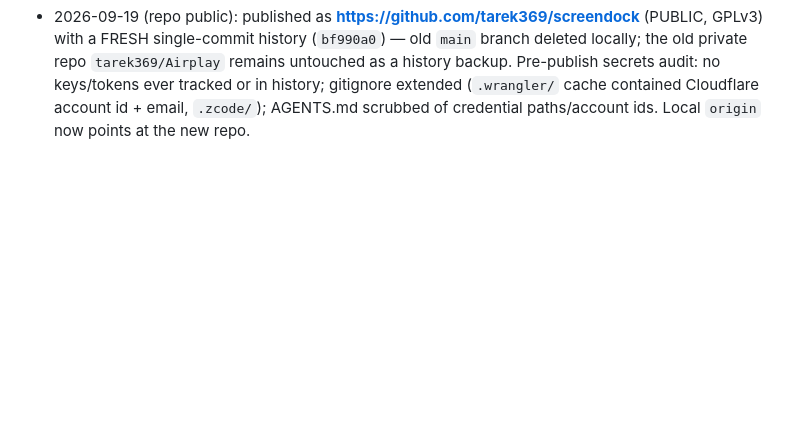
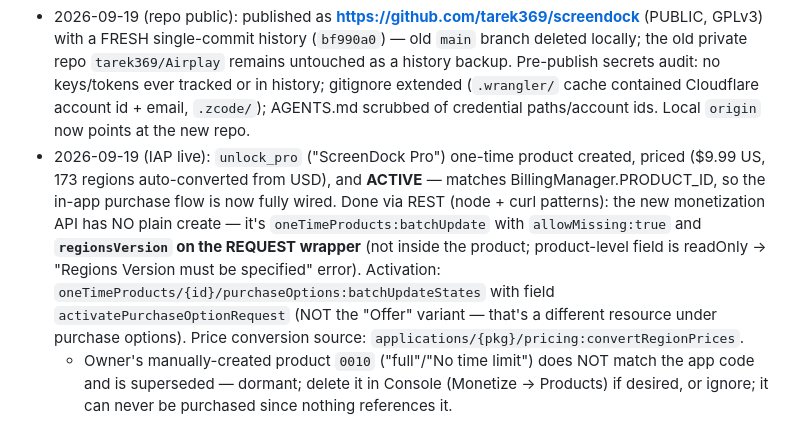
Before and after one commit to tarek369/screendock, a Markdown page: AGENTS.md, the part around the change. Rendered like a GitHub page; blank space fills up the shorter version.

Commit message:
docs: IAP unlock_pro live on Play

```diff
--- a/AGENTS.md
+++ b/AGENTS.md
@@ -207,3 +207,5 @@ First build downloads+compiles OpenSSL (~2–3 min/ABI).
   - Play REJECTED vc2 on commit: "Billing Library 7.1.1 must be ≥ 8.0.0" → bumped billing-ktx to 8.0.0 (8.1+ needs Kotlin-metadata 2.2; 8.0.0 compiles on our Kotlin 2.0.21). API changes fixed: `enablePendingPurchases(PendingPurchasesParams…enableOneTimeProducts())` is now mandatory-with-args; `queryProductDetailsAsync` callback's 2nd param is `QueryProductDetailsResult` (`.productDetailsList`).
   - Commit endpoint path is `…/edits/{id}:commit` (colon form; URL-echo before blaming auth — a garbage token minted a misleading 404 earlier because a status line polluted the TOKEN var).
 - 2026-09-19 (repo public): published as **https://github.com/tarek369/screendock** (PUBLIC, GPLv3) with a FRESH single-commit history (`bf990a0`) — old `main` branch deleted locally; the old private repo `tarek369/Airplay` remains untouched as a history backup. Pre-publish secrets audit: no keys/tokens ever tracked or in history; gitignore extended (`.wrangler/` cache contained Cloudflare account id + email, `.zcode/`); AGENTS.md scrubbed of credential paths/account ids. Local `origin` now points at the new repo.
+- 2026-09-19 (IAP live): `unlock_pro` ("ScreenDock Pro") one-time product created, priced ($9.99 US, 173 regions auto-converted from USD), and **ACTIVE** — matches BillingManager.PRODUCT_ID, so the in-app purchase flow is now fully wired. Done via REST (node + curl patterns): the new monetization API has NO plain create — it's `oneTimeProducts:batchUpdate` with `allowMissing:true` and **`regionsVersion` on the REQUEST wrapper** (not inside the product; product-level field is readOnly → "Regions Version must be specified" error). Activation: `oneTimeProducts/{id}/purchaseOptions:batchUpdateStates` with field `activatePurchaseOptionRequest` (NOT the "Offer" variant — that's a different resource under purchase options). Price conversion source: `applications/{pkg}/pricing:convertRegionPrices`.
+  - Owner's manually-created product `0010` ("full"/"No time limit") does NOT match the app code and is superseded — dormant; delete it in Console (Monetize → Products) if desired, or ignore; it can never be purchased since nothing references it.
```
